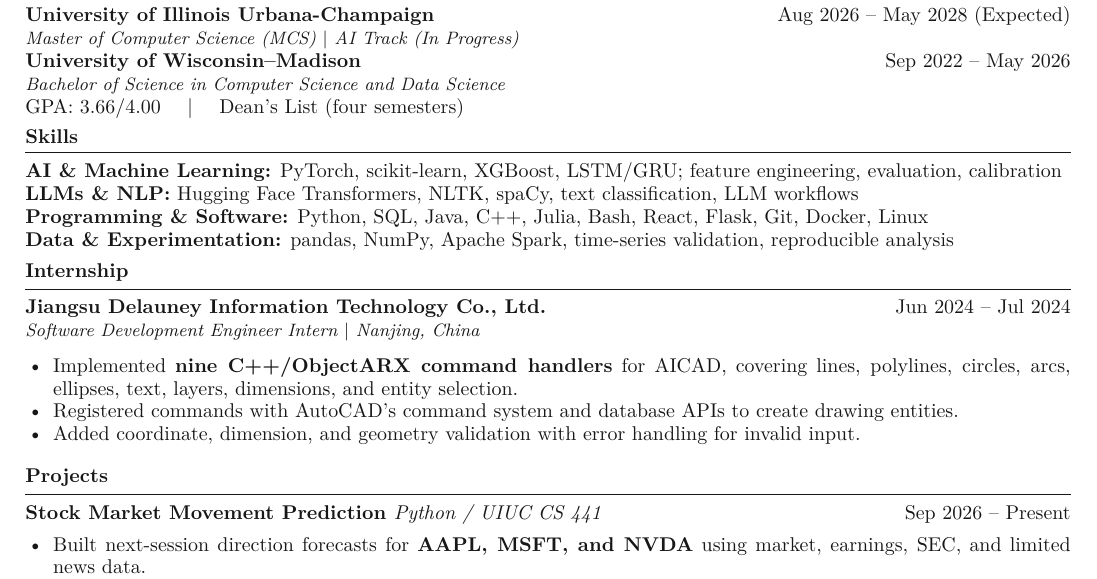
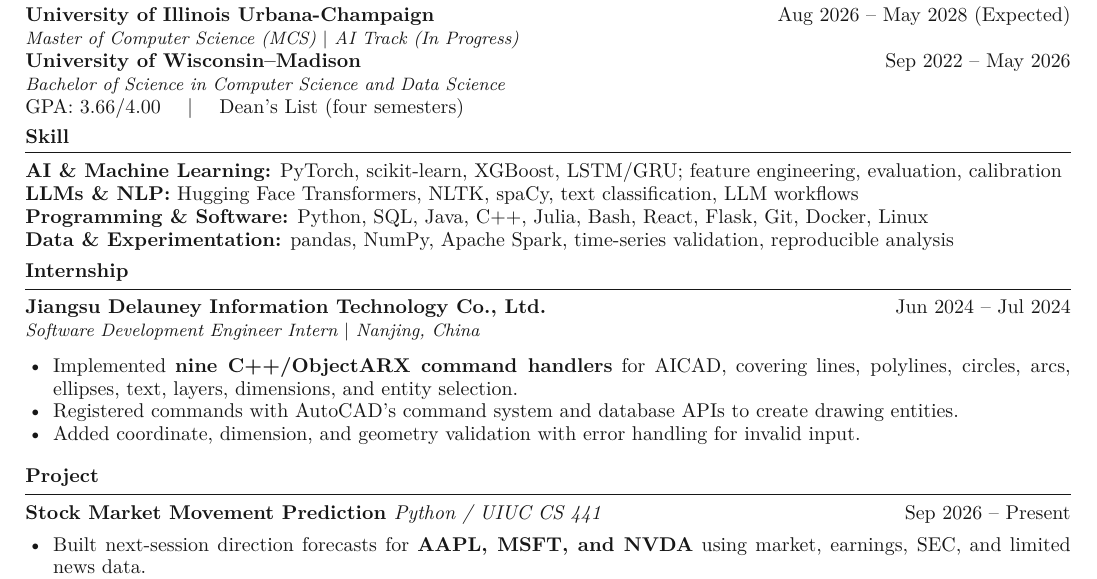
Before and after one commit to Aetheris1021/Aetheris1021.github.io, a LaTeX CV (output/pdf/Haoyang_Ding_CV.tex): part of the page, cut so that both start at the same text. Compiled offline with pdfLaTeX.

Commit message:
Use singular portfolio section titles

```diff
--- a/output/pdf/Haoyang_Ding_CV.tex
+++ b/output/pdf/Haoyang_Ding_CV.tex
@@ -28,7 +28,7 @@
 \entry{University of Wisconsin--Madison}{Sep 2022 -- May 2026}{Bachelor of Science in Computer Science and Data Science}
 GPA: 3.66/4.00 \quad $\vert$ \quad Dean's List (four semesters)
 
-\ressection{Skills}
+\ressection{Skill}
 \textbf{AI \& Machine Learning:} PyTorch, scikit-learn, XGBoost, LSTM/GRU; feature engineering, evaluation, calibration\\
 \textbf{LLMs \& NLP:} Hugging Face Transformers, NLTK, spaCy, text classification, LLM workflows\\
 \textbf{Programming \& Software:} Python, SQL, Java, C++, Julia, Bash, React, Flask, Git, Docker, Linux\\
@@ -42,7 +42,7 @@ GPA: 3.66/4.00 \quad $\vert$ \quad Dean's List (four semesters)
   \item Added coordinate, dimension, and geometry validation with error handling for invalid input.
 \end{tightitems}
 
-\ressection{Projects}
+\ressection{Project}
 \entry{Stock Market Movement Prediction \normalfont\textit{Python / UIUC CS 441}}{Sep 2026 -- Present}{}
 \begin{tightitems}
   \item Built next-session direction forecasts for \textbf{AAPL, MSFT, and NVDA} using market, earnings, SEC, and limited news data.
```
Also changed, not shown: output/pdf/Haoyang_Ding_CV.pdf, 1 other file.
